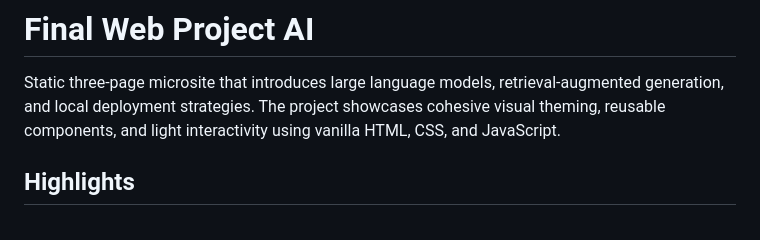
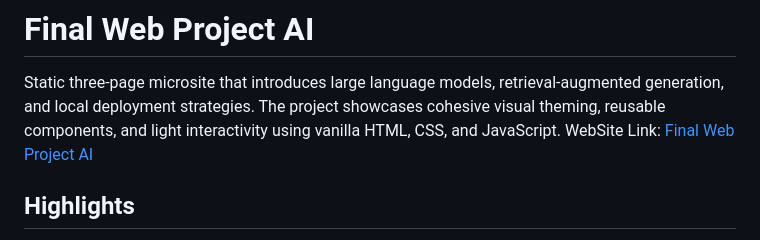
Before and after one commit to Virtigox/LLM_Website_Project, a Markdown page: README.md, the part around the change. GitHub-like rendering.

Commit message:
Website link update

```diff
--- a/README.md
+++ b/README.md
@@ -1,6 +1,7 @@
 # Final Web Project AI
 
 Static three-page microsite that introduces large language models, retrieval-augmented generation, and local deployment strategies. The project showcases cohesive visual theming, reusable components, and light interactivity using vanilla HTML, CSS, and JavaScript.
+WebSite Link: [Final Web Project AI](https://virtigox.github.io/LLM_Website_Project/)
 
 ## Highlights
 - **Consistent visual identity:** Dark Robinhood-inspired palette driven by CSS custom properties, responsive typography via `clamp`, and neon accent highlights.
```
